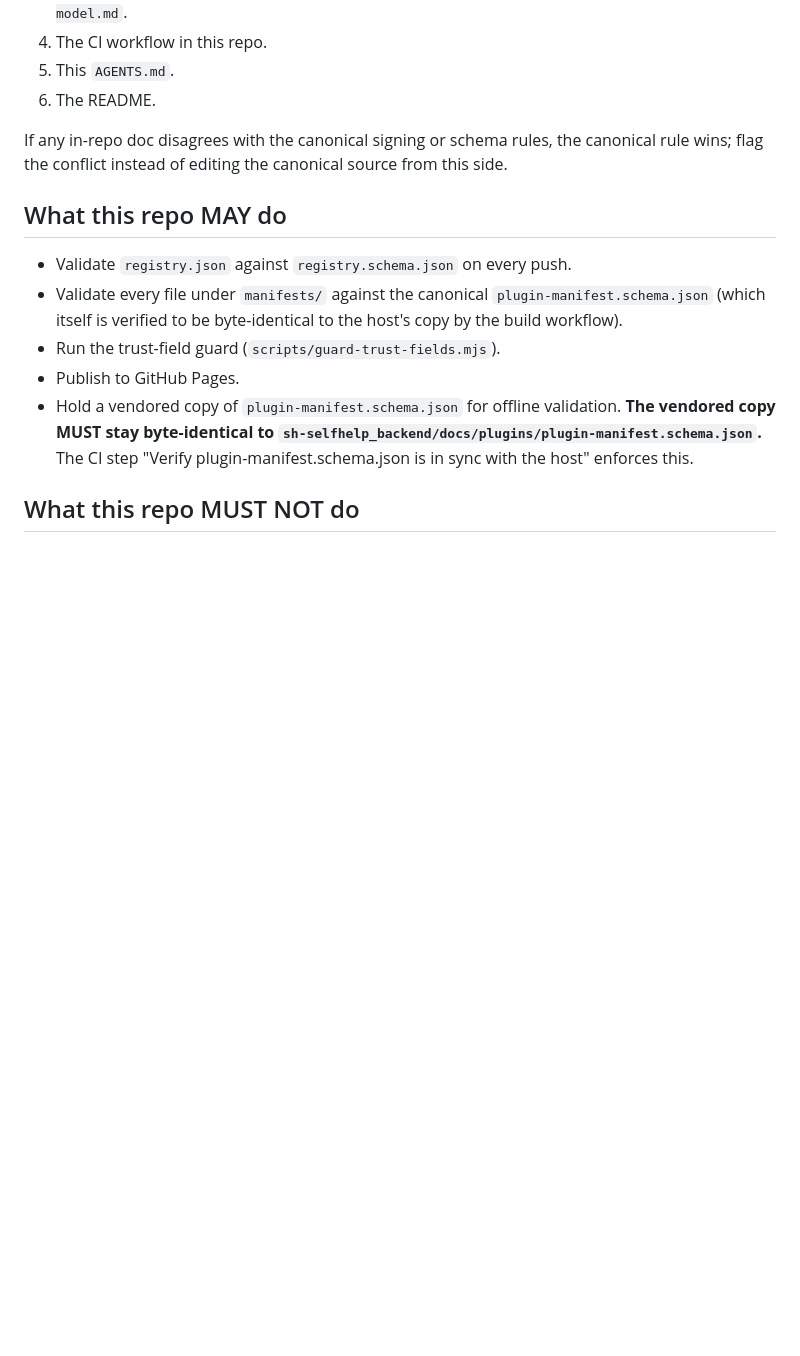
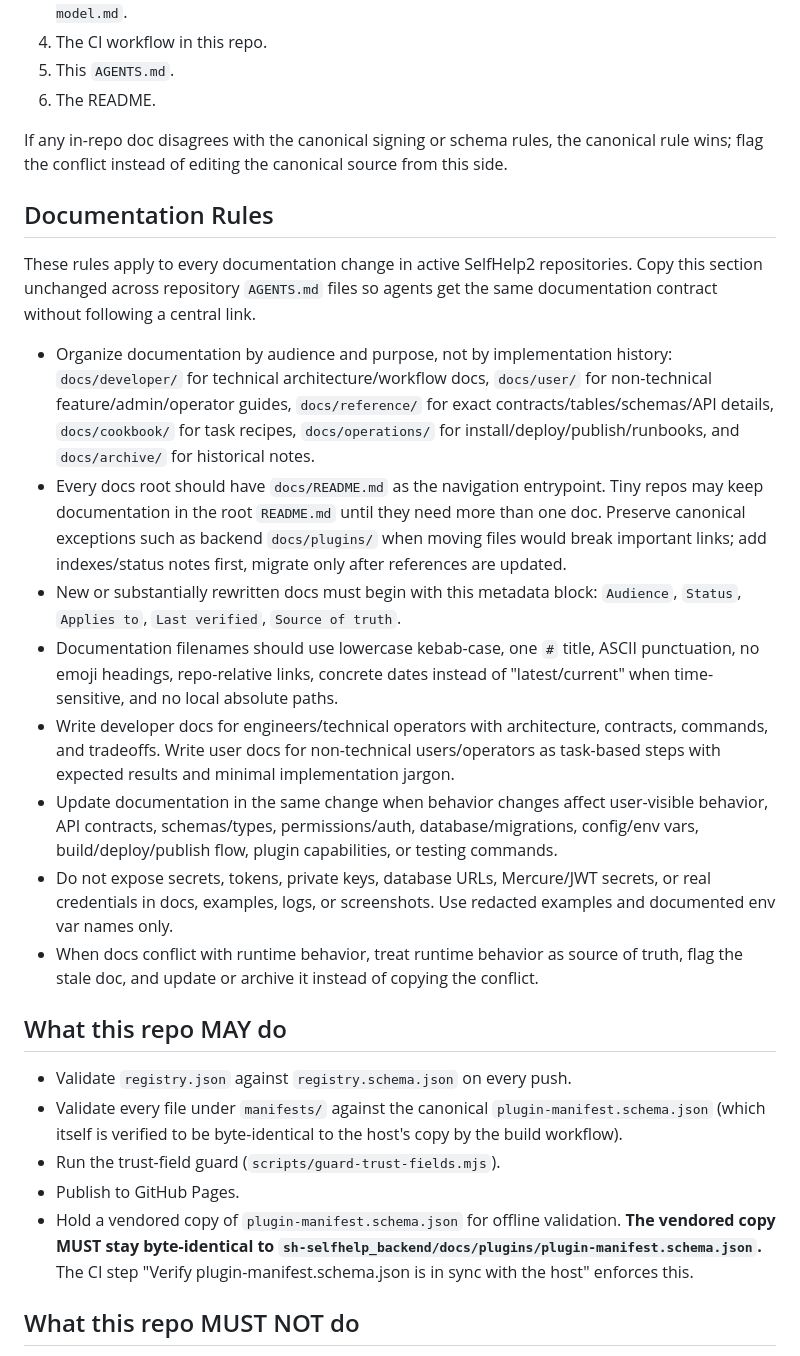
Before and after one commit to humdek-unibe-ch/sh2-plugin-registry, a Markdown page: AGENTS.md, the part around the change. Drawn GitHub-style; blank space fills up the shorter version.

Commit message:
docs: add shared Documentation Rules contract to AGENTS
Add the audience-based documentation contract to AGENTS.md so the plugin
registry repo shares the same documentation conventions as the other repos.

```diff
--- a/AGENTS.md
+++ b/AGENTS.md
@@ -70,6 +70,19 @@ priority order:
 If any in-repo doc disagrees with the canonical signing or schema
 rules, the canonical rule wins; flag the conflict instead of editing
 the canonical source from this side.
+
+## Documentation Rules
+
+These rules apply to every documentation change in active SelfHelp2 repositories. Copy this section unchanged across repository `AGENTS.md` files so agents get the same documentation contract without following a central link.
+
+- Organize documentation by audience and purpose, not by implementation history: `docs/developer/` for technical architecture/workflow docs, `docs/user/` for non-technical feature/admin/operator guides, `docs/reference/` for exact contracts/tables/schemas/API details, `docs/cookbook/` for task recipes, `docs/operations/` for install/deploy/publish/runbooks, and `docs/archive/` for historical notes.
+- Every docs root should have `docs/README.md` as the navigation entrypoint. Tiny repos may keep documentation in the root `README.md` until they need more than one doc. Preserve canonical exceptions such as backend `docs/plugins/` when moving files would break important links; add indexes/status notes first, migrate only after references are updated.
+- New or substantially rewritten docs must begin with this metadata block: `Audience`, `Status`, `Applies to`, `Last verified`, `Source of truth`.
+- Documentation filenames should use lowercase kebab-case, one `#` title, ASCII punctuation, no emoji headings, repo-relative links, concrete dates instead of "latest/current" when time-sensitive, and no local absolute paths.
+- Write developer docs for engineers/technical operators with architecture, contracts, commands, and tradeoffs. Write user docs for non-technical users/operators as task-based steps with expected results and minimal implementation jargon.
+- Update documentation in the same change when behavior changes affect user-visible behavior, API contracts, schemas/types, permissions/auth, database/migrations, config/env vars, build/deploy/publish flow, plugin capabilities, or testing commands.
+- Do not expose secrets, tokens, private keys, database URLs, Mercure/JWT secrets, or real credentials in docs, examples, logs, or screenshots. Use redacted examples and documented env var names only.
+- When docs conflict with runtime behavior, treat runtime behavior as source of truth, flag the stale doc, and update or archive it instead of copying the conflict.
 
 ## What this repo MAY do
 
```
